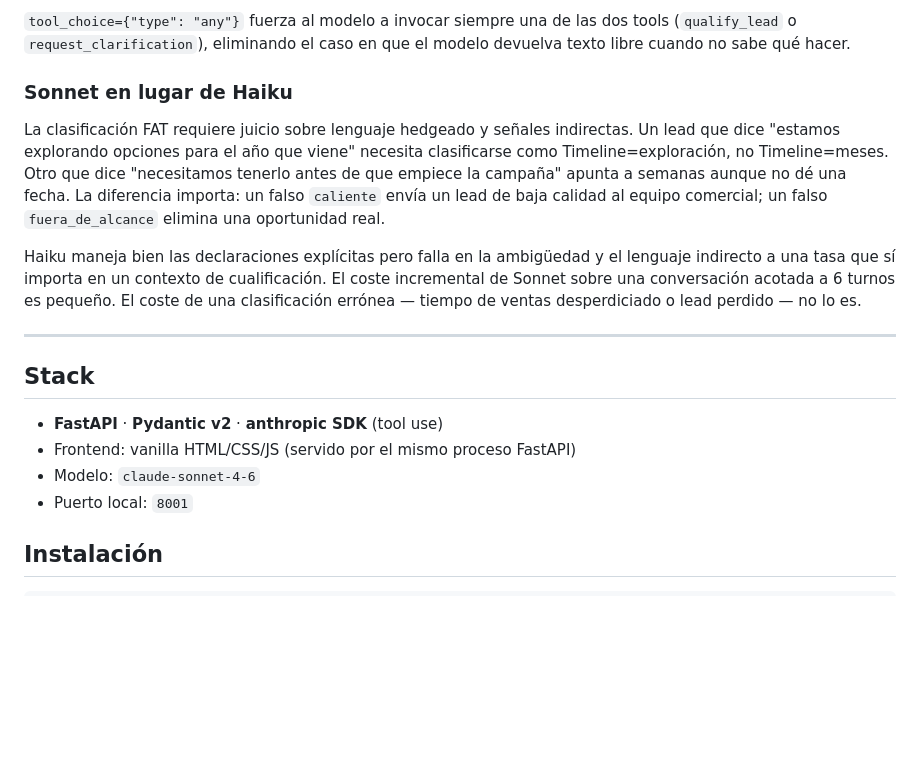
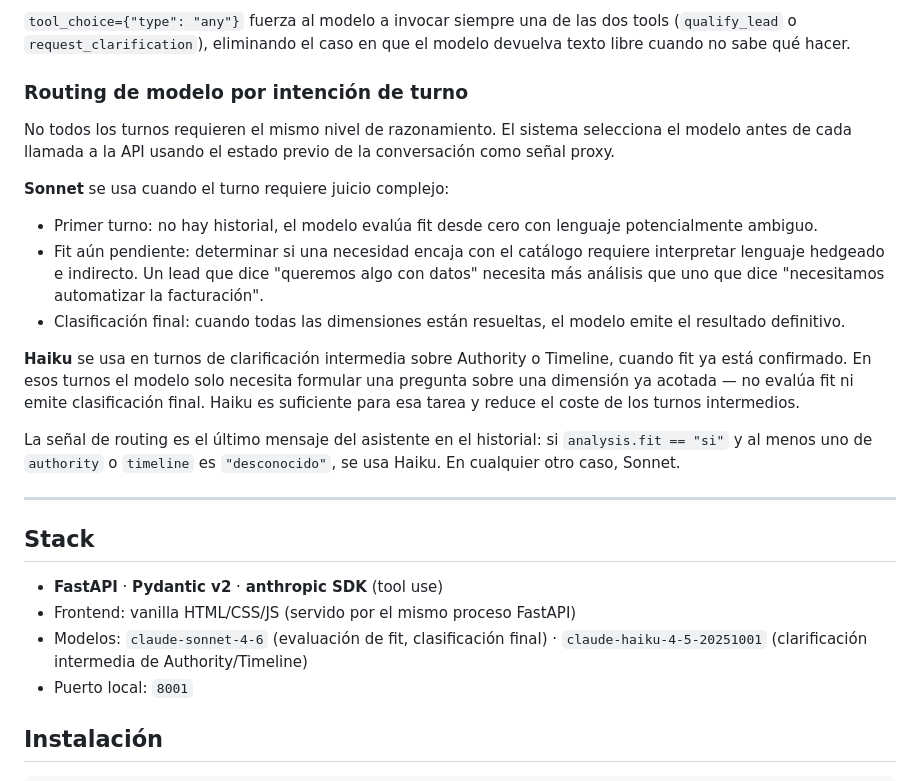
Before and after one commit to srrgala/lead-qualifier, a Markdown page: README.md, the part around the change. Drawn GitHub-style; blank space fills up the shorter version.

Commit message:
docs: actualiza README con routing de modelo por intención de turno
Co-Authored-By: Claude Sonnet 4.6 <noreply@anthropic.com>

```diff
--- a/README.md
+++ b/README.md
@@ -52,11 +52,18 @@ Con tool use nativo, el modelo no puede devolver una estructura diferente a la d
 
 `tool_choice={"type": "any"}` fuerza al modelo a invocar siempre una de las dos tools (`qualify_lead` o `request_clarification`), eliminando el caso en que el modelo devuelva texto libre cuando no sabe qué hacer.
 
-### Sonnet en lugar de Haiku
+### Routing de modelo por intención de turno
 
-La clasificación FAT requiere juicio sobre lenguaje hedgeado y señales indirectas. Un lead que dice "estamos explorando opciones para el año que viene" necesita clasificarse como Timeline=exploración, no Timeline=meses. Otro que dice "necesitamos tenerlo antes de que empiece la campaña" apunta a semanas aunque no dé una fecha. La diferencia importa: un falso `caliente` envía un lead de baja calidad al equipo comercial; un falso `fuera_de_alcance` elimina una oportunidad real.
+No todos los turnos requieren el mismo nivel de razonamiento. El sistema selecciona el modelo antes de cada llamada a la API usando el estado previo de la conversación como señal proxy.
 
-Haiku maneja bien las declaraciones explícitas pero falla en la ambigüedad y el lenguaje indirecto a una tasa que sí importa en un contexto de cualificación. El coste incremental de Sonnet sobre una conversación acotada a 6 turnos es pequeño. El coste de una clasificación errónea — tiempo de ventas desperdiciado o lead perdido — no lo es.
+**Sonnet** se usa cuando el turno requiere juicio complejo:
+- Primer turno: no hay historial, el modelo evalúa fit desde cero con lenguaje potencialmente ambiguo.
+- Fit aún pendiente: determinar si una necesidad encaja con el catálogo requiere interpretar lenguaje hedgeado e indirecto. Un lead que dice "queremos algo con datos" necesita más análisis que uno que dice "necesitamos automatizar la facturación".
+- Clasificación final: cuando todas las dimensiones están resueltas, el modelo emite el resultado definitivo.
+
+**Haiku** se usa en turnos de clarificación intermedia sobre Authority o Timeline, cuando fit ya está confirmado. En esos turnos el modelo solo necesita formular una pregunta sobre una dimensión ya acotada — no evalúa fit ni emite clasificación final. Haiku es suficiente para esa tarea y reduce el coste de los turnos intermedios.
+
+La señal de routing es el último mensaje del asistente en el historial: si `analysis.fit == "si"` y al menos uno de `authority` o `timeline` es `"desconocido"`, se usa Haiku. En cualquier otro caso, Sonnet.
 
 ---
 
@@ -64,7 +71,7 @@ Haiku maneja bien las declaraciones explícitas pero falla en la ambigüedad y e
 
 - **FastAPI** · **Pydantic v2** · **anthropic SDK** (tool use)
 - Frontend: vanilla HTML/CSS/JS (servido por el mismo proceso FastAPI)
-- Modelo: `claude-sonnet-4-6`
+- Modelos: `claude-sonnet-4-6` (evaluación de fit, clasificación final) · `claude-haiku-4-5-20251001` (clarificación intermedia de Authority/Timeline)
 - Puerto local: `8001`
 
 ## Instalación
```
